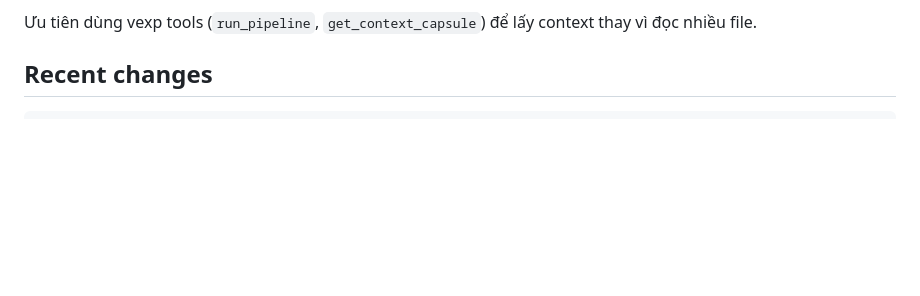
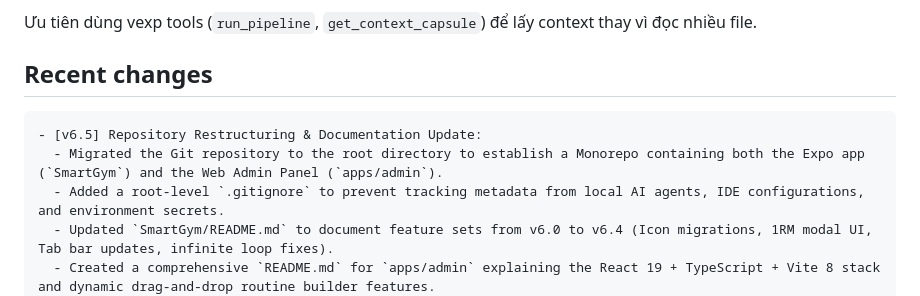
Before and after one commit to Omario92/SmartGym, a Markdown page: SmartGym/AGENTS.md, the part around the change. Rendered like a GitHub page; blank space fills up the shorter version.

Commit message:
docs: update AGENTS.md with v6.5 changes

````diff
--- a/SmartGym/AGENTS.md
+++ b/SmartGym/AGENTS.md
@@ -70,6 +70,11 @@ Always import from `lib/theme.ts`. Never hardcode hex values.
 
 ## Recent changes
 ```
+- [v6.5] Repository Restructuring & Documentation Update:
+  - Migrated the Git repository to the root directory to establish a Monorepo containing both the Expo app (`SmartGym`) and the Web Admin Panel (`apps/admin`).
+  - Added a root-level `.gitignore` to prevent tracking metadata from local AI agents, IDE configurations, and environment secrets.
+  - Updated `SmartGym/README.md` to document feature sets from v6.0 to v6.4 (Icon migrations, 1RM modal UI, Tab bar updates, infinite loop fixes).
+  - Created a comprehensive `README.md` for `apps/admin` explaining the React 19 + TypeScript + Vite 8 stack and dynamic drag-and-drop routine builder features.
 - [v6.4] More Screen Icon Modernization & SVGs:
   - Converted the raw custom SVG assets to React Native Svg components in `components/ui/MoreIcons.tsx` using SVGR component patterns to avoid native parser exceptions on Fabric renderer.
   - Migrated the "More" tab settings options from raw text emojis to premium vector SVG components.
````
